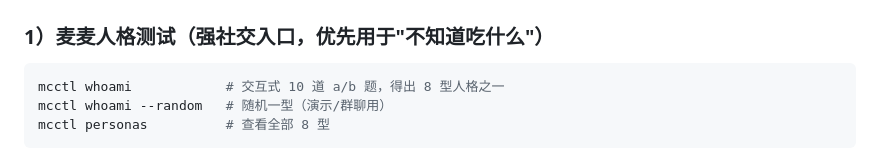
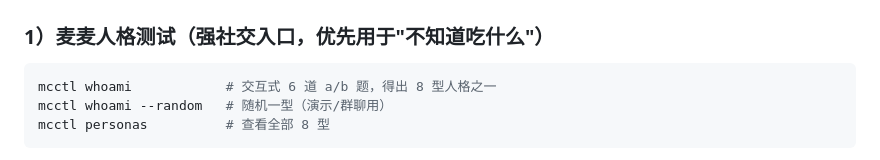
Before and after one commit to hulinkang9527/mcctl, a Markdown page: skill/SKILL.md, the part around the change. GitHub-like rendering.

Commit message:
Slim MBTI content: 6-question quiz in docs

````diff
--- a/skill/SKILL.md
+++ b/skill/SKILL.md
@@ -36,7 +36,7 @@ license: MIT
 ### 1）麦麦人格测试（强社交入口，优先用于"不知道吃什么"）
 
 ```bash
-mcctl whoami            # 交互式 10 道 a/b 题，得出 8 型人格之一
+mcctl whoami            # 交互式 6 道 a/b 题，得出 8 型人格之一
 mcctl whoami --random   # 随机一型（演示/群聊用）
 mcctl personas          # 查看全部 8 型
 ```
````
